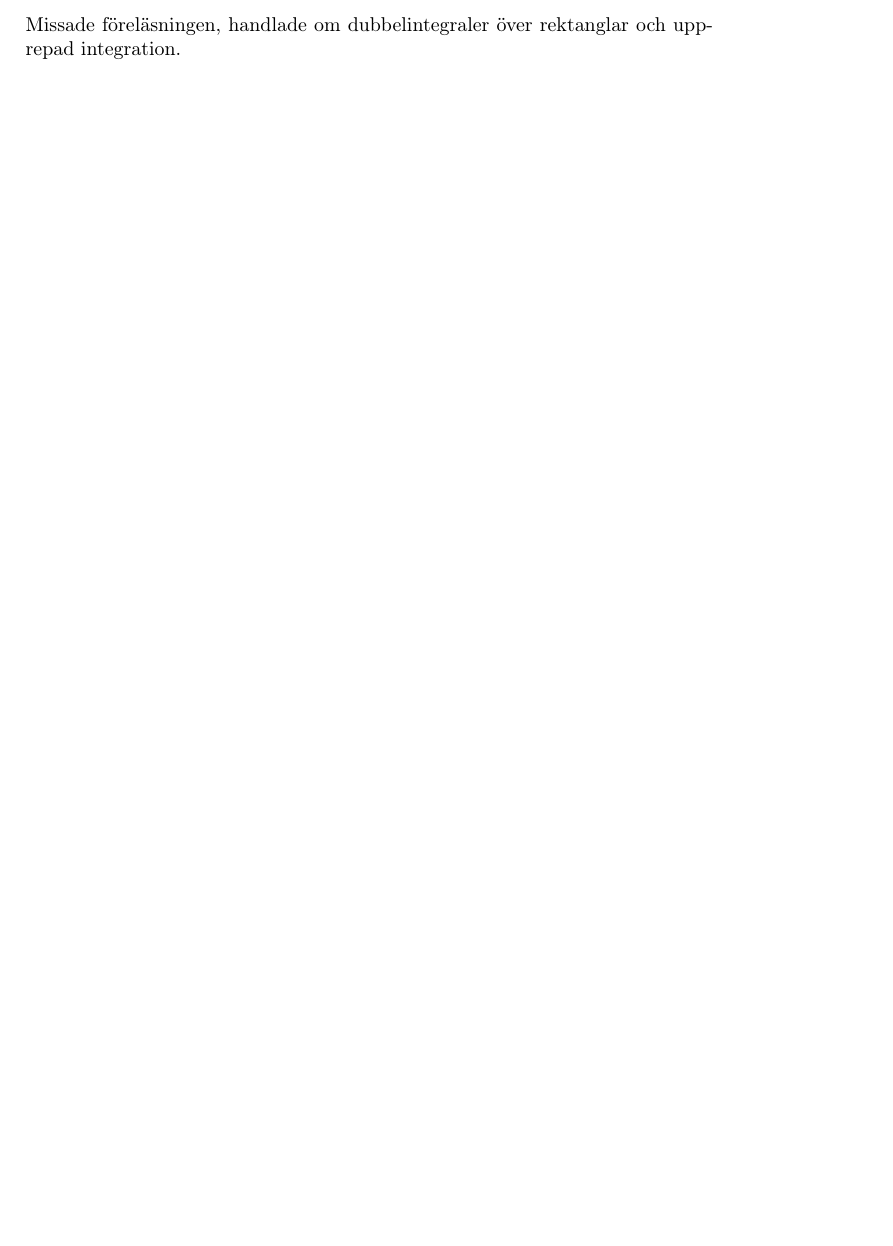
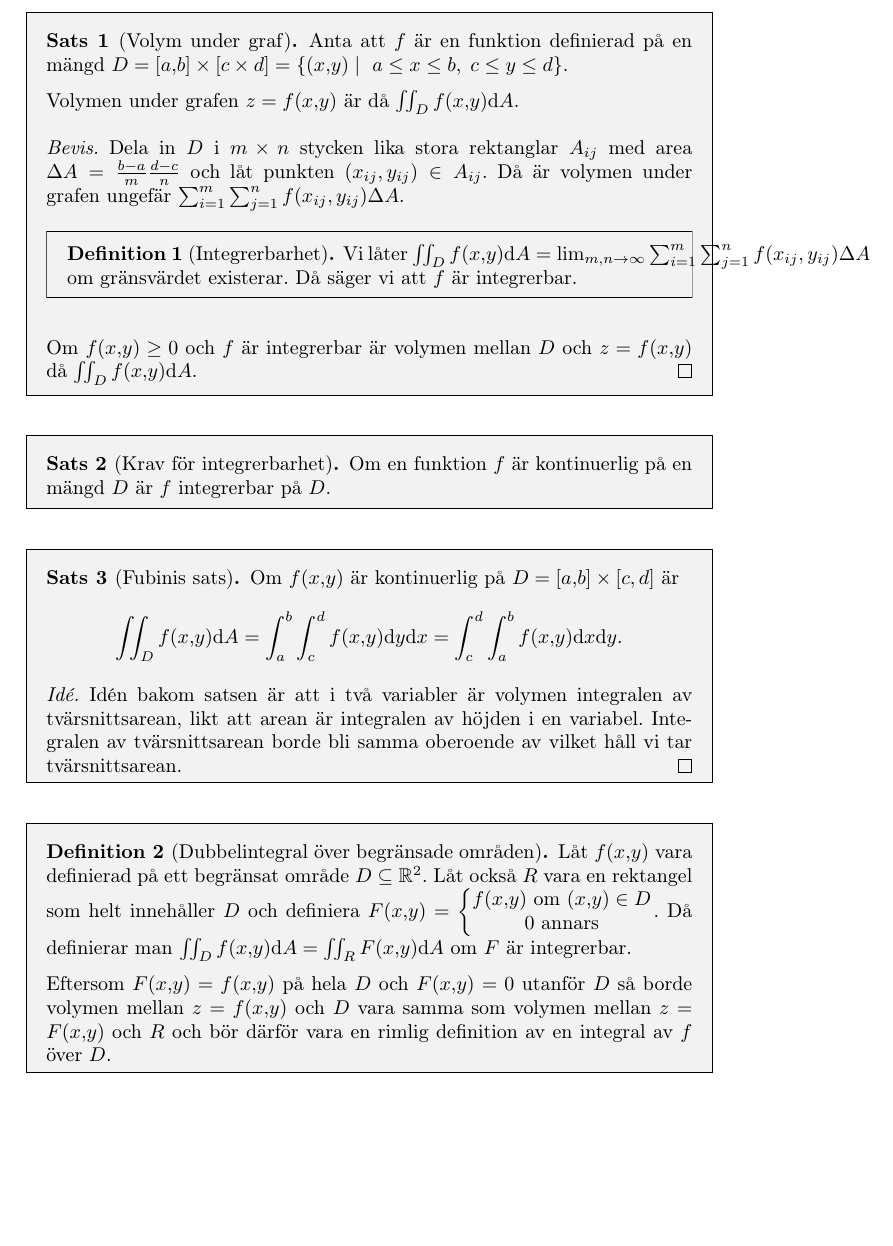
Before and after one commit to Hugsim/Flervarre-tex, a LaTeX document (fl/19-09-24.tex): part of the page, cut at the place of the change, the shorter picture padded with empty space. Compiled offline with pdfLaTeX.

Commit message:
Fyllt i missade föreläsningar

```diff
--- a/fl/19-09-24.tex
+++ b/fl/19-09-24.tex
@@ -6,7 +6,128 @@
 \providecommand\fname{}
 \renewcommand\fname{19-09-24}
 
-Missade föreläsningen, handlade om dubbelintegraler över rektanglar och
-upprepad integration.
+\begin{sats}[Volym under graf]
+    Anta att \(
+        f
+    \) är en funktion definierad på en mängd \(
+        D = [a,b] \times [c\times d] = \{ (x,y) \; | \; a \leq x \leq b, \; c \leq y \leq d \}
+    \).
+
+    Volymen under grafen \(
+        z = f(x,y)
+    \) är då \(
+        \iint_D f(x,y) \dd A
+    \).
+
+    \begin{proof}
+        Dela in \(
+            D
+        \) i \(
+            m \times n
+        \) stycken lika stora rektanglar \(
+            A_{ij}
+        \) med area \(
+            \Delta A = \frac{b-a}{m} \frac{d-c}{n}
+        \) och låt punkten \(
+            (x_{ij}, y_{ij}) \in A_{ij}
+        \). Då är volymen under grafen ungefär \(
+            \sum_{i=1}^m \sum_{j=1}^n f(x_{ij}, y_{ij}) \Delta A
+        \).
+
+        \begin{defn}[Integrerbarhet]
+            Vi låter \(
+                \iint_D f(x,y) \dd A = \lim_{m,n \to \infty} \sum_{i=1}^m \sum_{j=1}^n f(x_{ij}, y_{ij}) \Delta A
+            \) om gränsvärdet existerar. Då säger vi att \(
+                f
+            \) är integrerbar.
+        \end{defn}
+
+        Om \(
+            f(x,y) \geq 0
+        \) och \(
+            f
+        \) är integrerbar är volymen mellan \(
+            D
+        \) och \(
+            z = f(x,y)
+        \) då \(
+            \iint_D f(x,y) \dd A
+        \).
+    \end{proof}
+\end{sats}
+
+\begin{sats}[Krav för integrerbarhet]
+    Om en funktion \(
+        f
+    \) är kontinuerlig på en mängd \(
+        D
+    \) är \(
+        f
+    \) integrerbar på \(
+        D
+    \).
+\end{sats}
+
+\begin{sats}[Fubinis sats]
+    Om \(
+        f(x,y)
+    \) är kontinuerlig på \(
+        D = [a,b] \times [c, d]
+    \) är \[
+        \iint_D f(x,y) \dd A = \int_a^b \int_c^d f(x,y) \dd y \dd x
+            = \int_c^d \int_a^b f(x,y) \dd x \dd y.
+    \]
+
+    \begin{proof}[Idé]
+        Idén bakom satsen är att i två variabler är volymen integralen
+        av tvärsnittsarean, likt att arean är integralen av höjden
+        i en variabel. Integralen av tvärsnittsarean borde bli
+        samma oberoende av vilket håll vi tar tvärsnittsarean.
+    \end{proof}
+\end{sats}
+
+\begin{defn}[Dubbelintegral över begränsade områden]
+    Låt \(
+        f(x,y)
+    \) vara definierad på ett begränsat område \(
+        D \subseteq \realn^2
+    \). Låt också \(
+        R
+    \) vara en rektangel som helt innehåller \(
+        D
+    \) och definiera \(
+        F(x,y) = \left\{
+        \begin{matrix}
+            f(x,y) \text{ om } (x,y) \in D \\
+            0 \text{ annars}
+        \end{matrix}\right.
+    \). Då definierar man \(
+        \iint_D f(x,y) \dd A = \iint_R F(x,y) \dd A
+    \) om \(
+        F
+    \) är integrerbar.
+
+    Eftersom \(
+        F(x,y) = f(x,y)
+    \) på hela \(
+        D
+    \) och \(
+        F(x,y) = 0
+    \) utanför \(
+        D
+    \) så borde volymen mellan \(
+        z = f(x,y)
+    \) och \(
+        D
+    \) vara samma som volymen mellan \(
+        z = F(x,y)
+    \) och \(
+        R
+    \) och bör därför vara en rimlig definition av en integral av \(
+        f
+    \) över \(
+        D
+    \).
+\end{defn}
 
 \end{document}
```
Also changed, not shown: fl/19-09-25.tex (+57 -1 lines), fl/19-09-24.pdf, fl/19-09-25.pdf.
